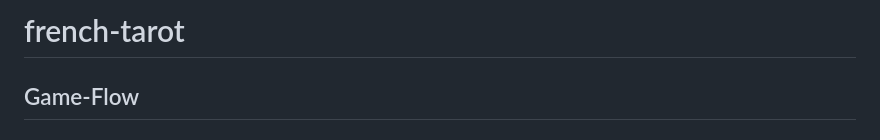
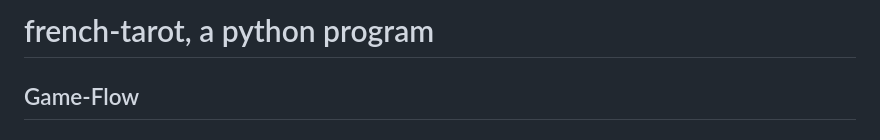
Before and after one commit to Lele1409/french-tarot, a Markdown page: README.md, the part around the change. Drawn GitHub-style.

Commit message:
change title of README.md

```diff
--- a/README.md
+++ b/README.md
@@ -1,4 +1,4 @@
-# french-tarot
+# french-tarot, a python program
 
 ## Game-Flow
 
```
